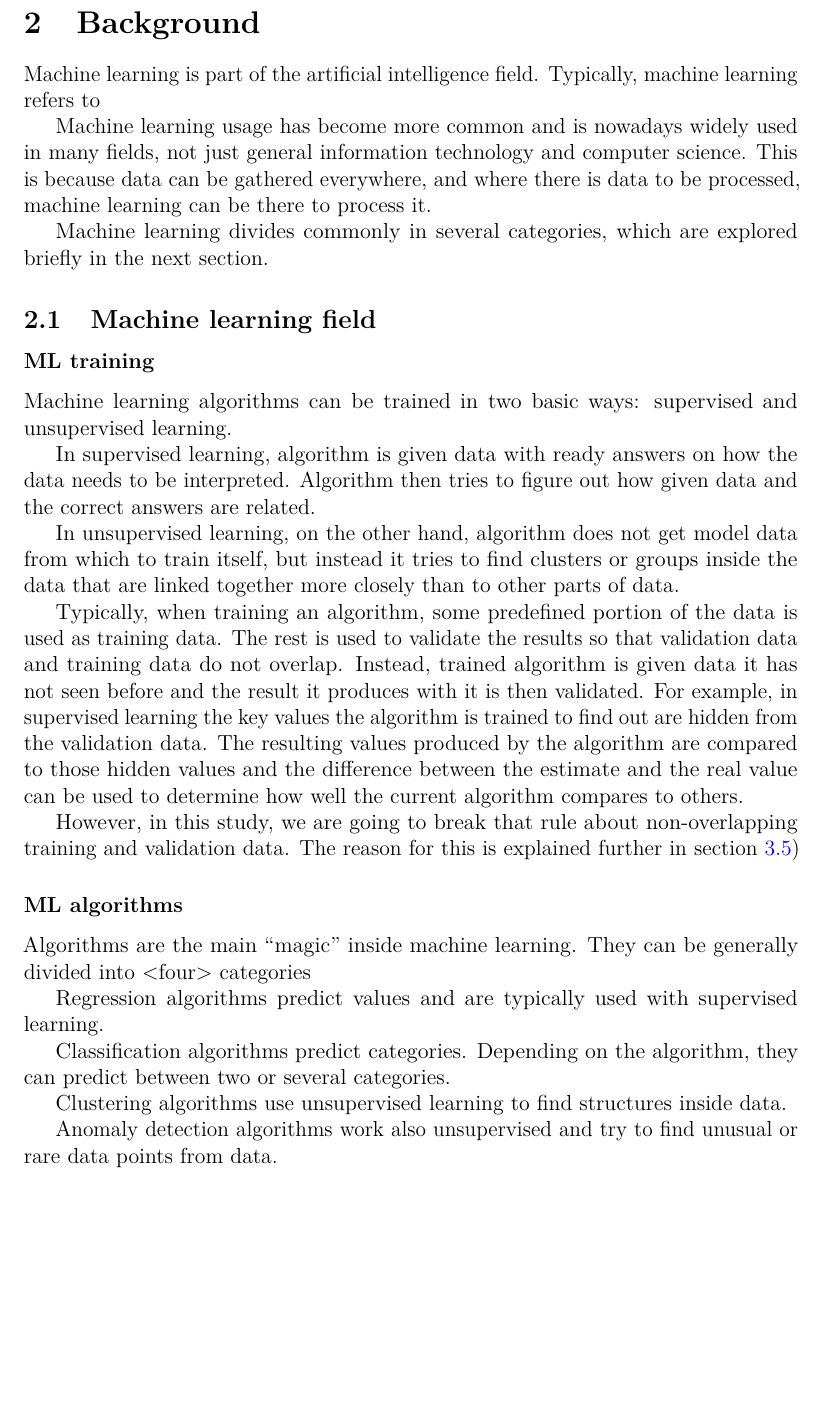
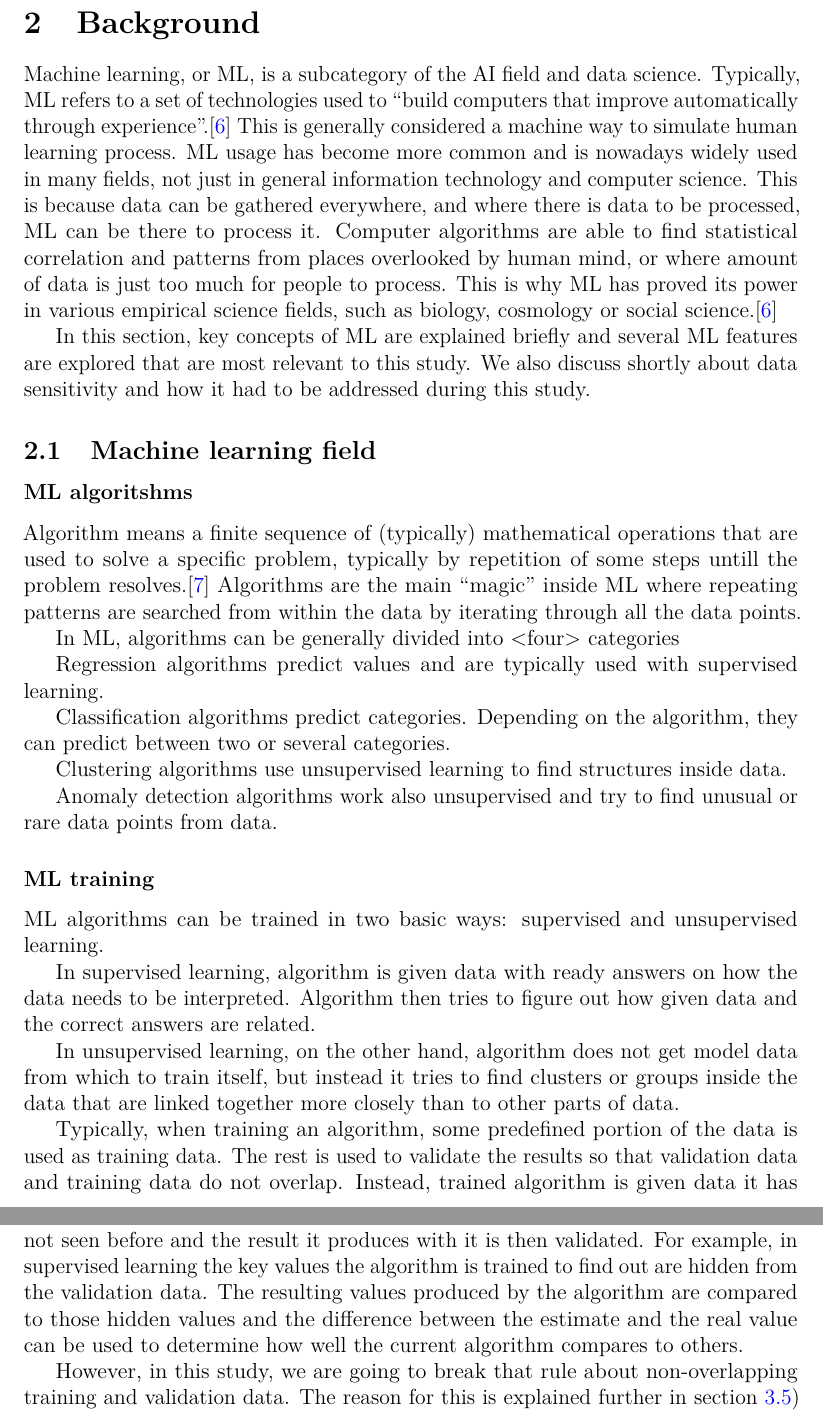
Before and after one commit to Amatson/thesis, a LaTeX thesis (thesis_main.tex, which reads background.tex): part of page 12 of 23 before the commit and two parts of pages 12 and 13 of 25 after it, the two joined at a grey line, cut so that both start at the same text, the shorter picture padded with empty space. Compiled offline with pdfLaTeX.

Commit message:
More typing. Some pictures for self referencing.

```diff
--- a/background.tex
+++ b/background.tex
@@ -6,26 +6,69 @@
 
 %% TODO: Briefly about machine learning in general
 
-Machine learning is part of the artificial intelligence field.
-Typically, machine learning refers to %% TODO: something something data
-
-Machine learning usage has become more common
+Machine learning, or ML,
+is a subcategory of the AI field and data science.
+Typically, ML refers to
+a set of technologies used to \enquote{build computers
+that improve automatically through experience}.\cite{jordan2015machine}
+This is generally considered a machine way
+to simulate human learning process.
+ML usage has become more common
 and is nowadays widely used in many fields,
-not just general information technology and computer science.
+not just in general information technology and computer science.
 This is because data can be gathered everywhere,
 and where there is data to be processed,
-machine learning can be there to process it.
-%% TODO: Makes any sense? References!
+ML can be there to process it.
+Computer algorithms are able to find
+statistical correlation and patterns
+from places overlooked by human mind,
+or where amount of data is just too much
+for people to process.
+This is why ML has proved its power
+in various empirical science fields,
+such as biology, cosmology or social science.\cite{jordan2015machine}
 
-Machine learning divides commonly in several categories,
-which are explored briefly in the next section.
-
+In this section,
+key concepts of ML are explained briefly
+and several ML features are explored
+that are most relevant to this study.
+We also discuss shortly about data sensitivity
+and how it had to be addressed during this study.
 
 \subsection{Machine learning field}\label{subsec:bg-ml-field}
 %% TODO: Open up ML algorithms and learning methods
 
+\subsubsection*{ML algoritshms}
+Algorithm means a finite sequence of (typically) mathematical operations
+that are used to solve a specific problem,
+typically by repetition of some steps
+untill the problem resolves.\cite{merriam2022algorithm}
+Algorithms are the main "magic" inside ML
+where repeating patterns are searched from within the data
+by iterating through all the data points.
+
+In ML,
+algorithms can be generally divided into <four> categories %% TODO: check
+
+Regression algorithms predict values
+and are typically used with supervised learning.
+%% TODO: give examples? House market price?
+
+Classification algorithms predict categories.
+Depending on the algorithm,
+they can predict between two or several categories.
+%% TODO: Examples?
+
+Clustering algorithms use unsupervised learning
+to find structures inside data.
+
+Anomaly detection algorithms work also unsupervised
+and try to find unusual or rare data points from data.
+
+%% TODO: need more info? Opening up?
+
 \subsubsection*{ML training}
-Machine learning algorithms can be trained in two basic ways:
+ML algorithms can be trained in two basic ways:
 supervised and unsupervised learning.
 
 In supervised learning,
@@ -65,26 +108,6 @@ we are going to break that rule
 about non-overlapping training and validation data.
 The reason for this is explained further in section~\ref{subsec:meth-ml-pipeline})
 
-\subsubsection*{ML algorithms}
-Algorithms are the main "magic" inside machine learning. %% TODO: Omstart?
-They can be generally divided into <four> categories %% TODO: check
-
-Regression algorithms predict values
-and are typically used with supervised learning.
-%% TODO: give examples? House market price?
-
-Classification algorithms predict categories.
-Depending on the algorithm,
-they can predict between two or several categories.
-%% TODO: Examples?
-
-Clustering algorithms use unsupervised learning
-to find structures inside data.
-
-Anomaly detection algorithms work also unsupervised
-and try to find unusual or rare data points from data.
-
-%% TODO: need more info? Opening up?
 
 \subsection{Cloud ML platforms}\label{subsec:bg-cloud-ml-platforms}
 %% TODO: Briefly about Azure, Google and AWS
```
Also changed, not shown: refs.bib (+24 -0 lines), results.tex (+67 -0 lines), appendices/msg_ngram_decision-forest-reg_lewd2proper.png (added), appendices/msg_ngram_decision-forest-reg_lewd2unanom.png (added), appendices/msg_ngram_decision-forest-reg_proper2unanom.png (added), appendices/msg_pure_decision-forest-reg_lewd2proper.png (added), appendices/msg_pure_decision-forest-reg_lewd2unanom.png (added), appendices/msg_pure_decision-forest-reg_proper2unanom.png (added), out/thesis_main.pdf.
